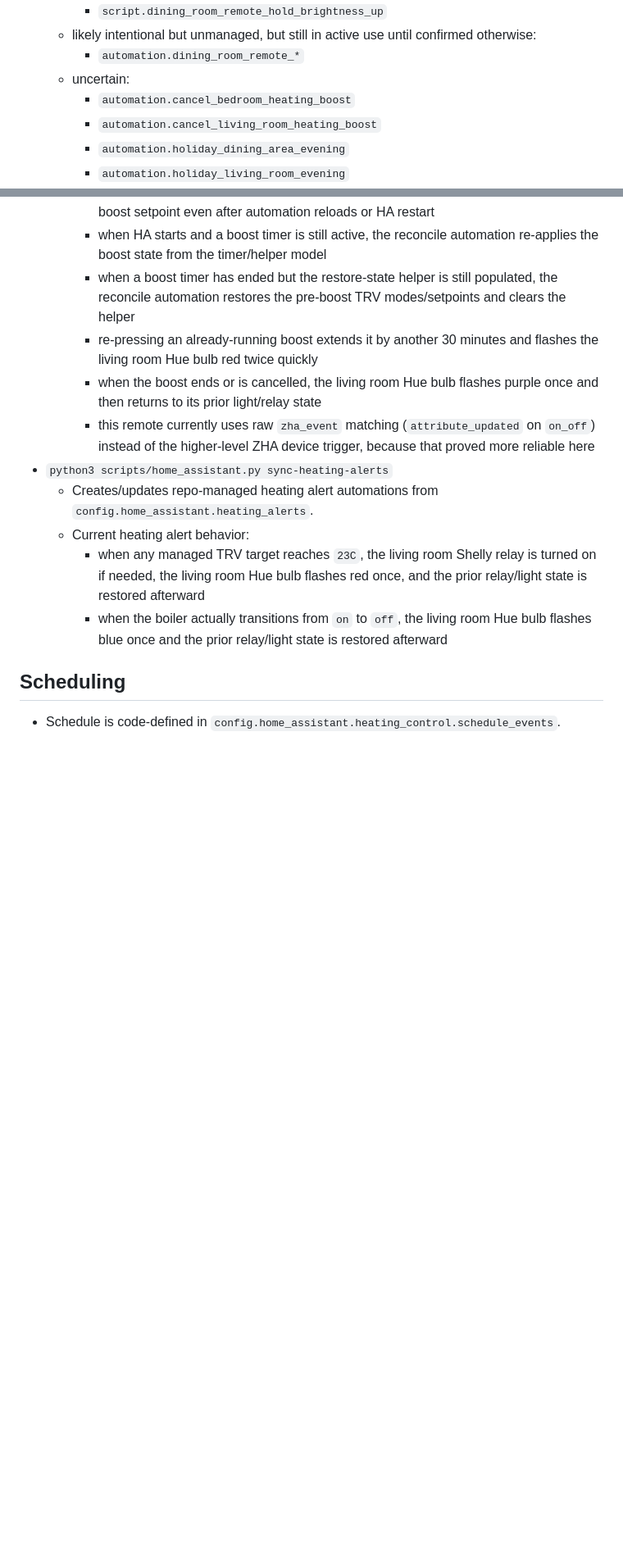
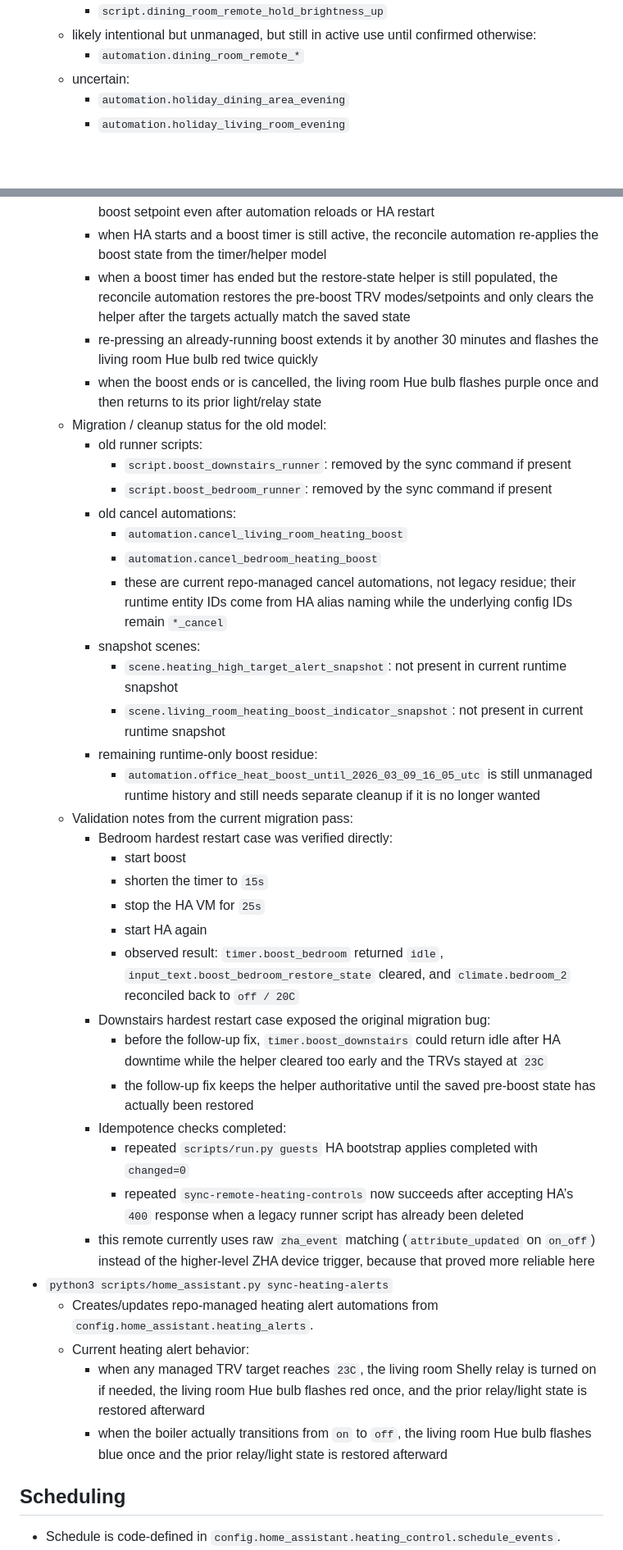
Before and after one commit to laxdog/homelab, a Markdown page: docs/home-assistant.md, 2 parts joined by grey strips. Shown at 82% size. GitHub-like rendering; blank space fills up the shorter version.

Commit message:
HA: document boost desired state and migration status

```diff
--- a/docs/home-assistant.md
+++ b/docs/home-assistant.md
@@ -112,8 +112,6 @@ Source of truth:
   - likely intentional but unmanaged, but still in active use until confirmed otherwise:
     - `automation.dining_room_remote_*`
   - uncertain:
-    - `automation.cancel_bedroom_heating_boost`
-    - `automation.cancel_living_room_heating_boost`
     - `automation.holiday_dining_area_evening`
     - `automation.holiday_living_room_evening`
 - Operational stance:
@@ -233,11 +244,38 @@ Source of truth:
     - when HA starts and a boost timer is still active, the reconcile automation
       re-applies the boost state from the timer/helper model
     - when a boost timer has ended but the restore-state helper is still populated,
-      the reconcile automation restores the pre-boost TRV modes/setpoints and clears the helper
+      the reconcile automation restores the pre-boost TRV modes/setpoints and only clears the helper
+      after the targets actually match the saved state
     - re-pressing an already-running boost extends it by another 30 minutes and flashes the
       living room Hue bulb red twice quickly
     - when the boost ends or is cancelled, the living room Hue bulb flashes purple once and
       then returns to its prior light/relay state
+  - Migration / cleanup status for the old model:
+    - old runner scripts:
+      - `script.boost_downstairs_runner`: removed by the sync command if present
+      - `script.boost_bedroom_runner`: removed by the sync command if present
+    - old cancel automations:
+      - `automation.cancel_living_room_heating_boost`
+      - `automation.cancel_bedroom_heating_boost`
+      - these are current repo-managed cancel automations, not legacy residue; their runtime entity IDs come from HA alias naming while the underlying config IDs remain `*_cancel`
+    - snapshot scenes:
+      - `scene.heating_high_target_alert_snapshot`: not present in current runtime snapshot
+      - `scene.living_room_heating_boost_indicator_snapshot`: not present in current runtime snapshot
+    - remaining runtime-only boost residue:
+      - `automation.office_heat_boost_until_2026_03_09_16_05_utc` is still unmanaged runtime history and still needs separate cleanup if it is no longer wanted
+  - Validation notes from the current migration pass:
+    - Bedroom hardest restart case was verified directly:
+      - start boost
+      - shorten the timer to `15s`
+      - stop the HA VM for `25s`
+      - start HA again
+      - observed result: `timer.boost_bedroom` returned `idle`, `input_text.boost_bedroom_restore_state` cleared, and `climate.bedroom_2` reconciled back to `off / 20C`
+    - Downstairs hardest restart case exposed the original migration bug:
+      - before the follow-up fix, `timer.boost_downstairs` could return idle after HA downtime while the helper cleared too early and the TRVs stayed at `23C`
+      - the follow-up fix keeps the helper authoritative until the saved pre-boost state has actually been restored
+    - Idempotence checks completed:
+      - repeated `scripts/run.py guests` HA bootstrap applies completed with `changed=0`
+      - repeated `sync-remote-heating-controls` now succeeds after accepting HA’s `400` response when a legacy runner script has already been deleted
     - this remote currently uses raw `zha_event` matching (`attribute_updated` on `on_off`)
       instead of the higher-level ZHA device trigger, because that proved more reliable here
 - `python3 scripts/home_assistant.py sync-heating-alerts`
```
Also changed, not shown: other parts of docs/home-assistant.md (+13 -0 lines), docs/home-assistant-agent-handoff.md (+22 -0 lines), docs/rebuild.md (+3 -0 lines).
